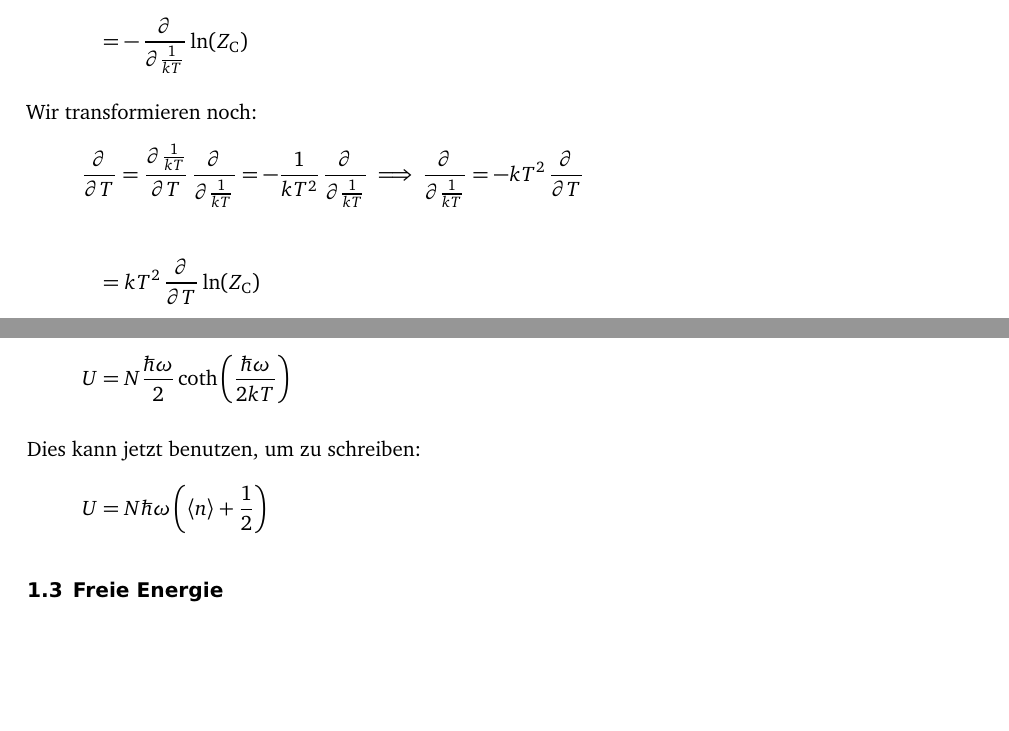
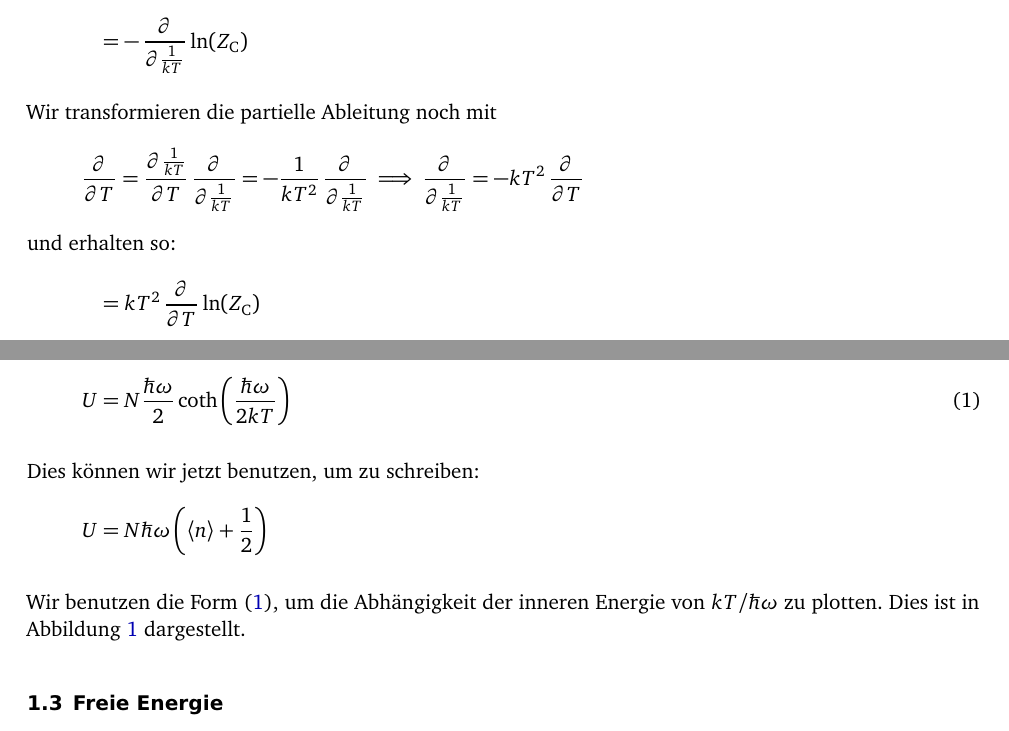
Before and after one commit to martin-ueding/physik521-Zettel, a LaTeX document (article.tex): two parts of pages 2 and 4 of 5 before the commit and two parts of pages 2 and 4 of 6 after it, joined at a grey line, cut so that both start at the same text, the shorter picture padded with empty space. Compiled offline with pdfLaTeX; an older LaTeX class or package is replaced by its successor.

Commit message:
Zeichnung dazu

```diff
--- a/article.tex
+++ b/article.tex
@@ -127,11 +128,14 @@ Wir können nun das Zwischenergebnis benutzen, um die innere Energie noch etwas
 \]
 
 Unsere bisherige Form für die innere Energie ist:
-\[
+\begin{equation}
+    \label{eq:U}
     U = N \frac{\hbar\omega}2 \coth\del{\frac{\hbar\omega}{2kT}}
-\]
+\end{equation}
 
-Dies kann jetzt benutzen, um zu schreiben:
+Dies können wir jetzt benutzen, um zu schreiben:
 \[
     U = N \hbar \omega \del{\bracket n + \frac12}
 \]
+
+Wir benutzen die Form \eqref{eq:U}, um die Abhängigkeit der inneren Energie von $kT/\hbar\omega$ zu plotten. Dies ist in Abbildung~\ref{fig:U} dargestellt.
@@ -138,3 +147,7 @@ Dies kann jetzt benutzen, um zu schreiben:
+        Abhängigkeit der inneren Energie von $kT/\hbar\omega$.
+    }
+    \label{fig:U}
+\end{figure}
 
 \subsection{Freie Energie}
 
```
Also changed, not shown: 2b.png (added), article.tex (8 more changed lines).
